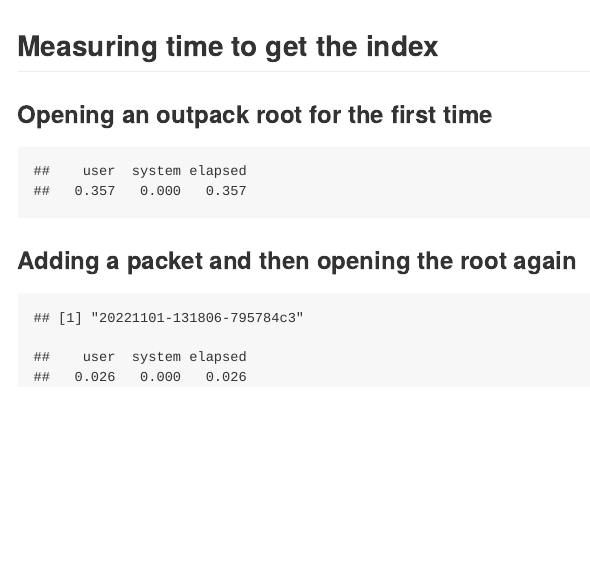
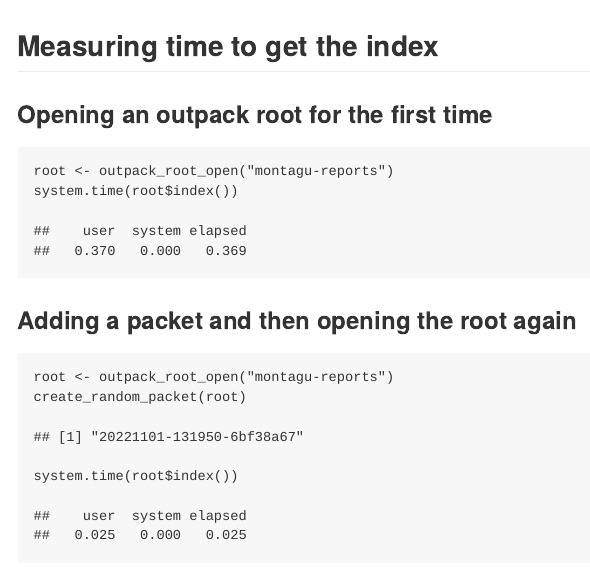
Before and after one commit to mrc-ide/outpack-r, an R Markdown document (benchmark.Rmd): the page in a window 1100 px wide, from its top. The pictures show the output file benchmark.md that the author committed with the source, drawn offline in the style of GitHub.

Commit message:
echo code

````diff
--- a/benchmark.Rmd
+++ b/benchmark.Rmd
@@ -11,12 +11,12 @@ devtools::load_all()
 ## Measuring time to get the index
 
 ### Opening an outpack root for the first time
-```{r echo=FALSE}
+```{r}
 root <- outpack_root_open("montagu-reports")
 system.time(root$index())
 ```
 ### Adding a packet and then opening the root again
-```{r echo=FALSE}
+```{r}
 root <- outpack_root_open("montagu-reports")
 create_random_packet(root)
 system.time(root$index())
````
Also changed, not shown: benchmark.md.
